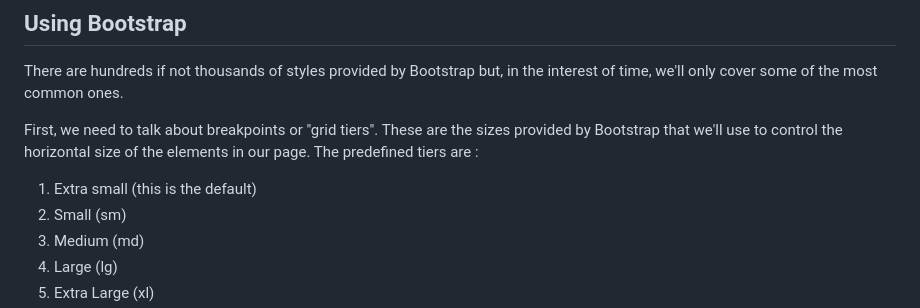
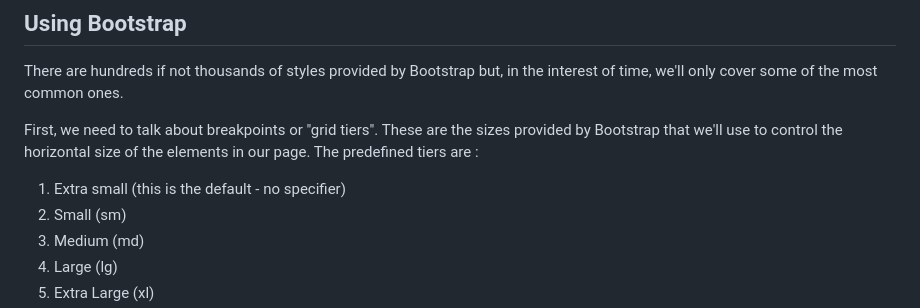
Before and after one commit to carpaltunnel/ArCA-MEAN-Fall-2025, a Markdown page: 056-Bootstrap/README.md, the part around the change. Drawn GitHub-style.

```diff
--- a/056-Bootstrap/README.md
+++ b/056-Bootstrap/README.md
@@ -35,7 +35,7 @@ Take note that you should be using a `doctype` of `html` to indicate that your p
 There are hundreds if not thousands of styles provided by Bootstrap but, in the interest of time, we'll only cover some of the most common ones.
 
 First, we need to talk about breakpoints or "grid tiers".  These are the sizes provided by Bootstrap that we'll use to control the horizontal size of the elements in our page.  The predefined tiers are :
-1. Extra small (this is the default)
+1. Extra small (this is the default - no specifier)
 2. Small (sm)
 3. Medium (md)
 4. Large (lg)
```
